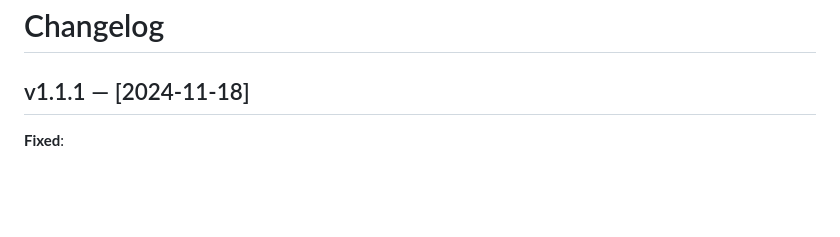
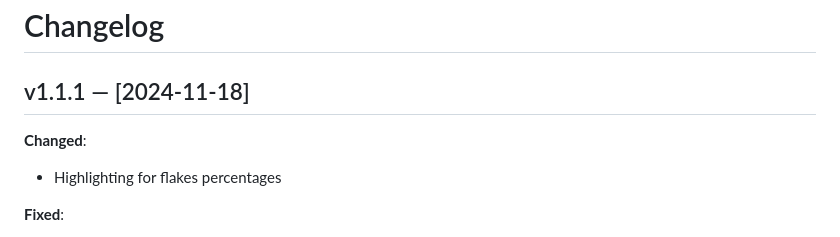
Before and after one commit to knackwurstking/pg-vis, a Markdown page: public/CHANGELOG.md, the part around the change. Drawn GitHub-style; blank space fills up the shorter version.

Commit message:
Update CHANGELOG

```diff
--- a/public/CHANGELOG.md
+++ b/public/CHANGELOG.md
@@ -1,6 +1,10 @@
 # Changelog
 
 ## v1.1.1 — [2024-11-18]
+
+**Changed**:
+
+- Highlighting for flakes percentages
 
 **Fixed**:
 
```
